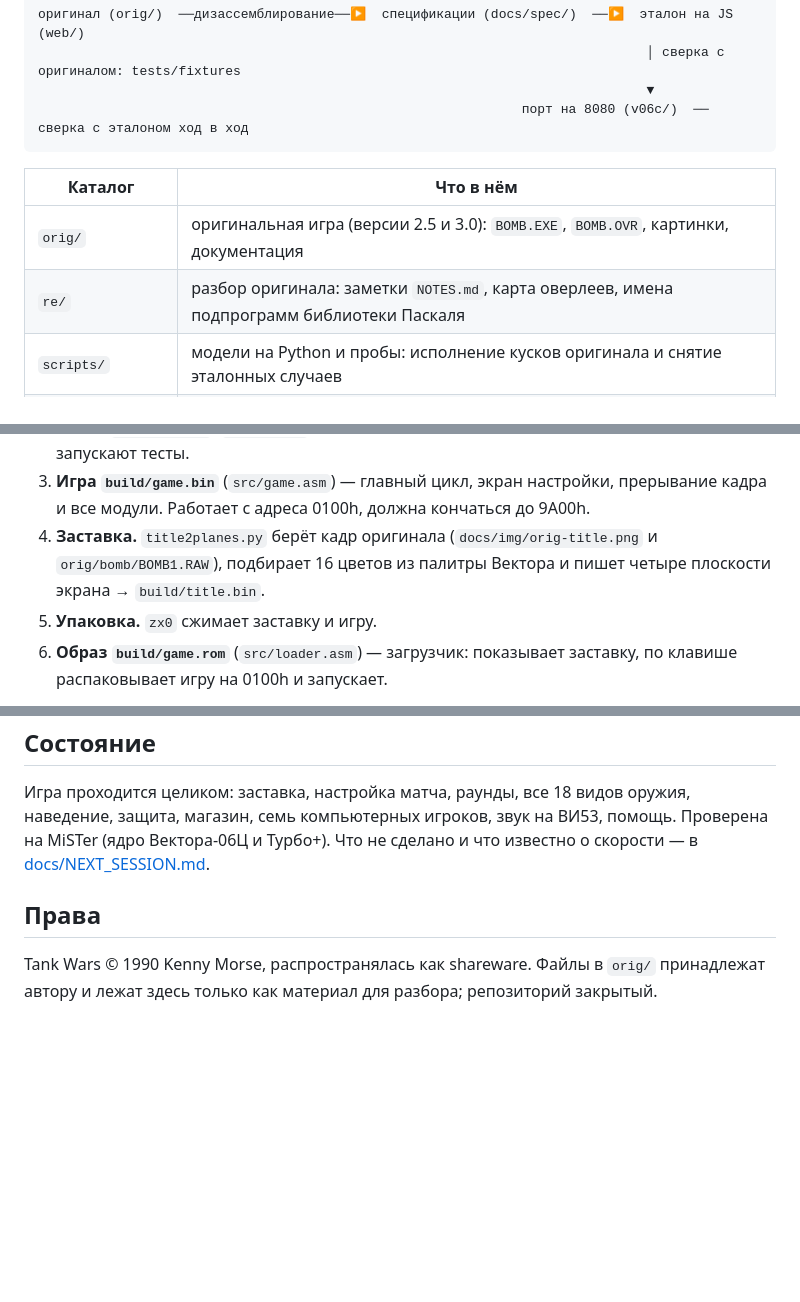
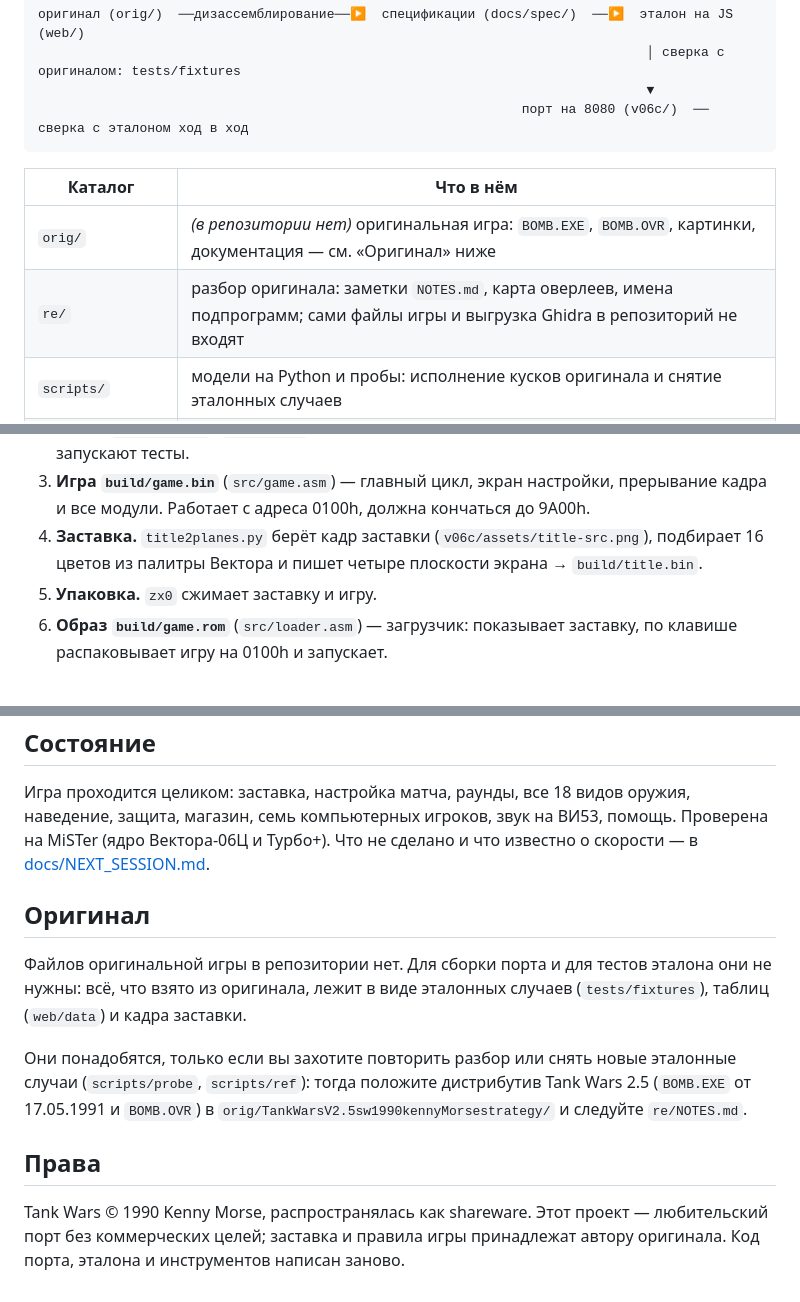
Before and after one commit to reqw41/tankwars-v06c, a Markdown page: README.md, 3 parts joined by grey strips. Rendered like a GitHub page; blank space fills up the shorter version.

```diff
--- a/README.md
+++ b/README.md
@@ -19,8 +19,8 @@
 
 | Каталог | Что в нём |
 |---|---|
-| `orig/` | оригинальная игра (версии 2.5 и 3.0): `BOMB.EXE`, `BOMB.OVR`, картинки, документация |
-| `re/` | разбор оригинала: заметки `NOTES.md`, карта оверлеев, имена подпрограмм библиотеки Паскаля |
+| `orig/` | *(в репозитории нет)* оригинальная игра: `BOMB.EXE`, `BOMB.OVR`, картинки, документация — см. «Оригинал» ниже |
+| `re/` | разбор оригинала: заметки `NOTES.md`, карта оверлеев, имена подпрограмм; сами файлы игры и выгрузка Ghidra в репозиторий не входят |
 | `scripts/` | модели на Python и пробы: исполнение кусков оригинала и снятие эталонных случаев |
 | `docs/spec/` | спецификации по разделам: баллистика, рельеф, взрывы, оружие, ИИ, матч; `v06c*.md` — версия для Вектора |
 | `web/` | **эталон на JS** и страница с игрой |
@@ -73,8 +73,8 @@ sh v06c/build.sh
 2. **Стенд `build/tw.rom`** (`src/tw.asm`) — те же модули игры, вызываемые по одному: его запускают тесты.
 3. **Игра `build/game.bin`** (`src/game.asm`) — главный цикл, экран настройки, прерывание кадра и все модули.
    Работает с адреса 0100h, должна кончаться до 9A00h.
-4. **Заставка.** `title2planes.py` берёт кадр оригинала (`docs/img/orig-title.png` и `orig/bomb/BOMB1.RAW`),
-   подбирает 16 цветов из палитры Вектора и пишет четыре плоскости экрана → `build/title.bin`.
+4. **Заставка.** `title2planes.py` берёт кадр заставки (`v06c/assets/title-src.png`), подбирает 16 цветов из
+   палитры Вектора и пишет четыре плоскости экрана → `build/title.bin`.
 5. **Упаковка.** `zx0` сжимает заставку и игру.
 6. **Образ `build/game.rom`** (`src/loader.asm`) — загрузчик: показывает заставку, по клавише распаковывает игру
    на 0100h и запускает.
@@ -111,7 +111,16 @@ node v06c/tools/aitourney.mjs       # турнир компьютеров оди
 семь компьютерных игроков, звук на ВИ53, помощь. Проверена на MiSTer (ядро Вектора-06Ц и Турбо+).
 Что не сделано и что известно о скорости — в [docs/NEXT_SESSION.md](docs/NEXT_SESSION.md).
 
+## Оригинал
+
+Файлов оригинальной игры в репозитории нет. Для сборки порта и для тестов эталона они не нужны: всё, что взято
+из оригинала, лежит в виде эталонных случаев (`tests/fixtures`), таблиц (`web/data`) и кадра заставки.
+
+Они понадобятся, только если вы захотите повторить разбор или снять новые эталонные случаи (`scripts/probe`,
+`scripts/ref`): тогда положите дистрибутив Tank Wars 2.5 (`BOMB.EXE` от 17.05.1991 и `BOMB.OVR`) в
+`orig/TankWarsV2.5sw1990kennyMorsestrategy/` и следуйте `re/NOTES.md`.
+
 ## Права
 
-Tank Wars © 1990 Kenny Morse, распространялась как shareware. Файлы в `orig/` принадлежат автору и лежат здесь
-только как материал для разбора; репозиторий закрытый.
+Tank Wars © 1990 Kenny Morse, распространялась как shareware. Этот проект — любительский порт без коммерческих
+целей; заставка и правила игры принадлежат автору оригинала. Код порта, эталона и инструментов написан заново.
```
Also changed, not shown: docs/NEXT_SESSION.md (+3 -8 lines), v06c/assets/title-src.png (added), 5 other files.
